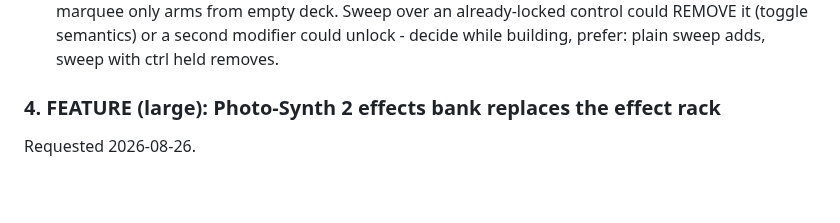
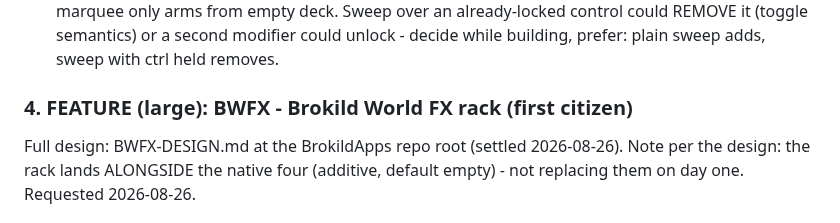
Before and after one commit to peterboggild/BrokildApps, a Markdown page: vst3-apps/clone-wars/BUGLIST.md, the part around the change. Drawn GitHub-style; blank space fills up the shorter version.

```diff
--- a/vst3-apps/clone-wars/BUGLIST.md
+++ b/vst3-apps/clone-wars/BUGLIST.md
@@ -69,7 +69,10 @@ Requested 2026-08-26.
   second modifier could unlock - decide while building, prefer: plain sweep
   adds, sweep with ctrl held removes.
 
-### 4. FEATURE (large): Photo-Synth 2 effects bank replaces the effect rack
+### 4. FEATURE (large): BWFX - Brokild World FX rack (first citizen)
+Full design: BWFX-DESIGN.md at the BrokildApps repo root (settled 2026-08-26).
+Note per the design: the rack lands ALONGSIDE the native four (additive,
+default empty) - not replacing them on day one.
 Requested 2026-08-26.
 - Replace the current rack (SPRING / BBD / TAPE / DRIVE) with Photo-Synth 2's
   effects bank: the SAME pedal look and face plates, and the modules
```
Also changed, not shown: BWFX-DESIGN.md (added, +82 -0 lines).
